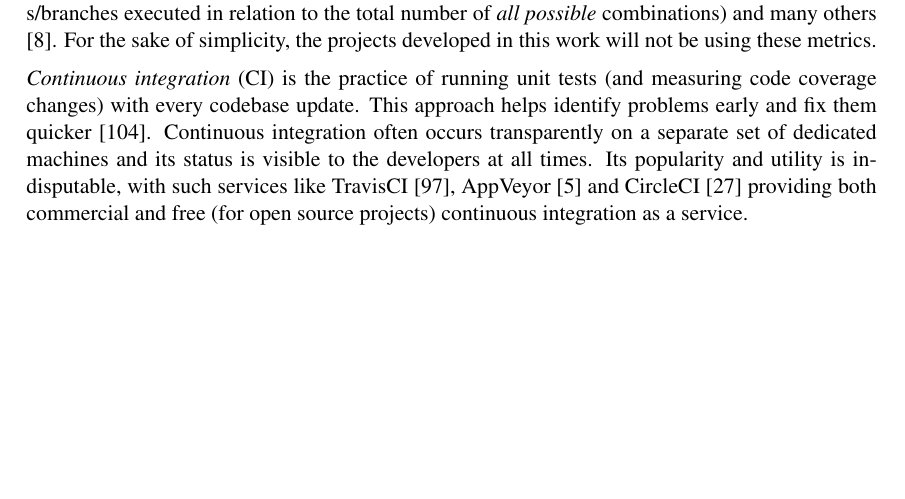
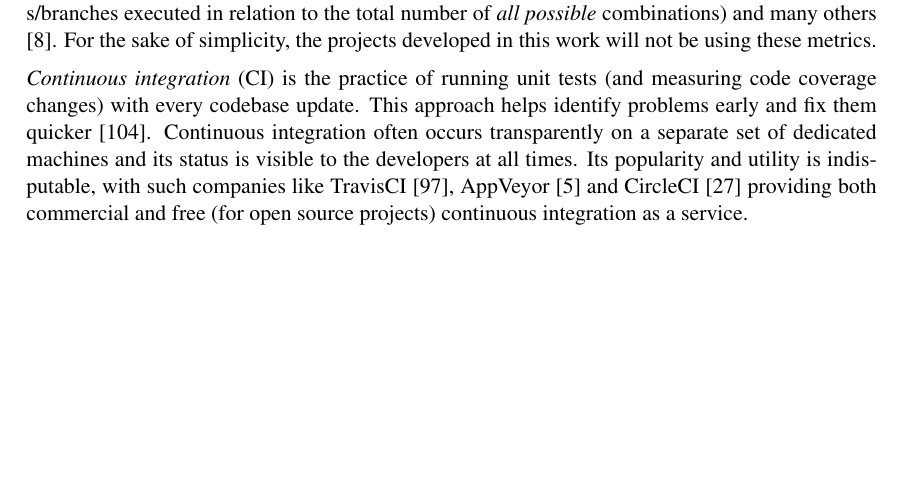
Before and after one commit to alisianoi/tuwien_thesis, a LaTeX thesis (thesis.tex, which reads chapters/related-work.tex): part of page 19 of 54, cut so that both start at the same text. Compiled offline with pdfLaTeX; a LaTeX package or settings file that is missing is left out.

Commit message:
Deduplicate 'services'

```diff
--- a/chapters/related-work.tex
+++ b/chapters/related-work.tex
@@ -251,4 +251,4 @@ Writing a unit test for each combination of the hash function configuration and
 
 Other types of coverage include: \emph{function} and \emph{statement} coverage (i.e. the portion of functions or statements that has been executed), \emph{branch} and \emph{condition} coverage (i.e. the portion of conditions/branches executed in relation to the total number of \emph{all possible} combinations) and many others \cite{Astels:2003:TDD:864016}. For the sake of simplicity, the projects developed in this work will not be using these metrics.
 
-\emph{Continuous integration} (CI) is the practice of running unit tests (and measuring code coverage changes) with every codebase update. This approach helps identify problems early and fix them quicker \cite{williams:2010:unit-tests-rock}. Continuous integration often occurs transparently on a separate set of dedicated machines and its status is visible to the developers at all times. Its popularity and utility is indisputable, with such services like TravisCI \cite{travis:2017:homepage}, AppVeyor \cite{appveyor:2017:homepage} and CircleCI \cite{circleci:2017:homepage} providing both commercial and free (for open source projects) continuous integration as a service.
+\emph{Continuous integration} (CI) is the practice of running unit tests (and measuring code coverage changes) with every codebase update. This approach helps identify problems early and fix them quicker \cite{williams:2010:unit-tests-rock}. Continuous integration often occurs transparently on a separate set of dedicated machines and its status is visible to the developers at all times. Its popularity and utility is indisputable, with such companies like TravisCI \cite{travis:2017:homepage}, AppVeyor \cite{appveyor:2017:homepage} and CircleCI \cite{circleci:2017:homepage} providing both commercial and free (for open source projects) continuous integration as a service.
```
